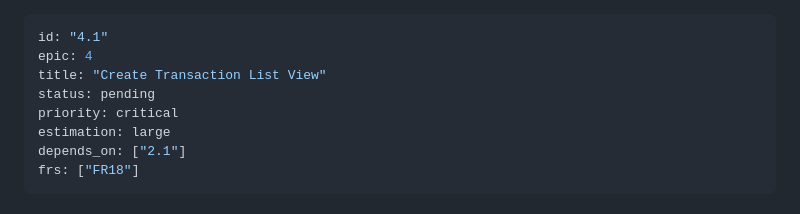
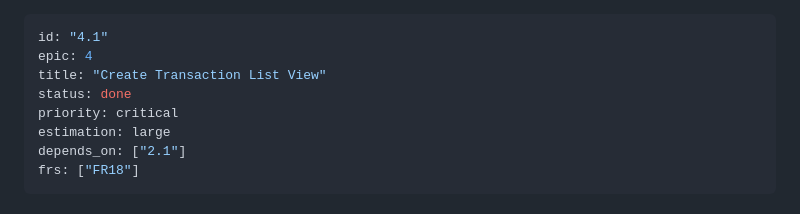
Before and after one commit to becerra-alberto/ralphetamine, a Markdown page: specs/epic-4/story-4.1-transaction-list.md, the part around the change. Drawn GitHub-style.

Commit message:
chore: update progress tracking through story 5.1
Co-Authored-By: Claude Opus 4.5 <noreply@anthropic.com>

```diff
--- a/specs/epic-4/story-4.1-transaction-list.md
+++ b/specs/epic-4/story-4.1-transaction-list.md
@@ -2,7 +2,7 @@
 id: "4.1"
 epic: 4
 title: "Create Transaction List View"
-status: pending
+status: done
 priority: critical
 estimation: large
 depends_on: ["2.1"]
```
